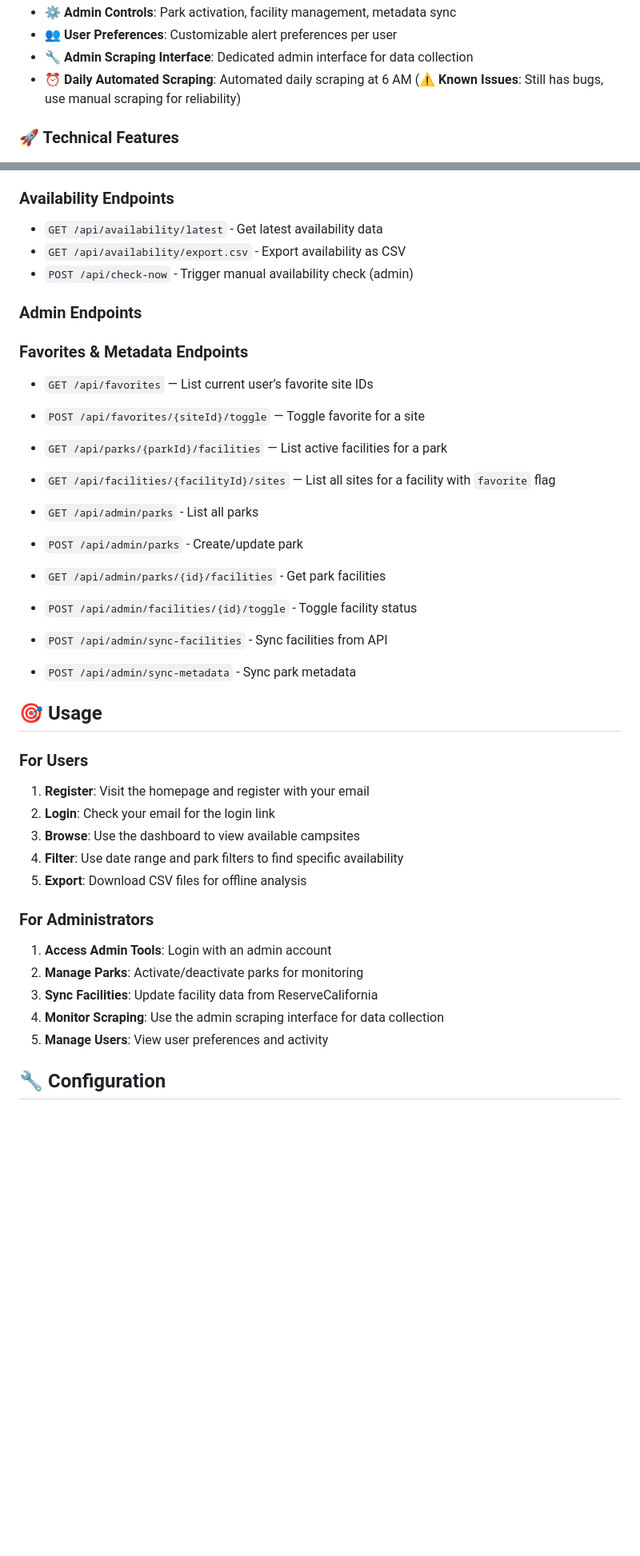
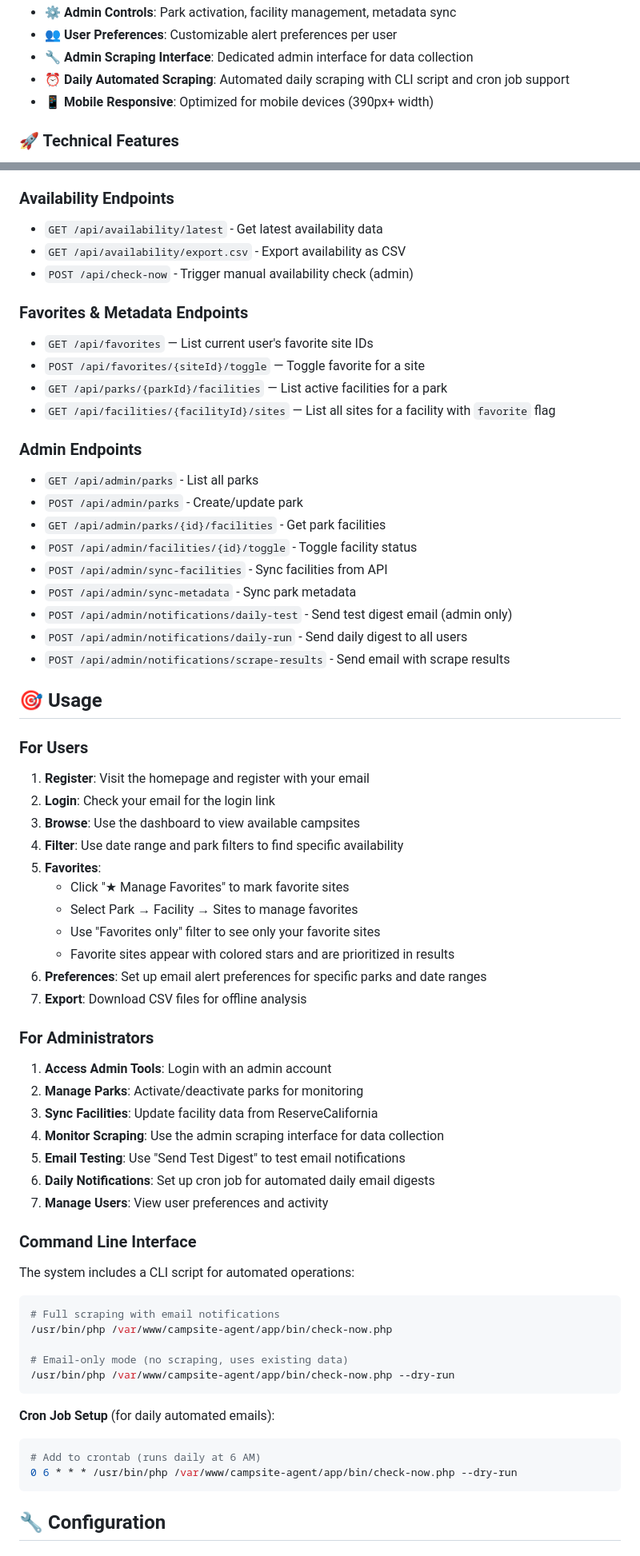
Before and after one commit to mwarrick/campsiteagent.com, a Markdown page: README.md, 2 parts joined by grey strips. Shown: that part at 80% size. GitHub-like rendering; blank space fills up the shorter version.

Commit message:
Update README.md with v2.1 features: favorites, email notifications, CLI, mobile responsive

````diff
--- a/README.md
+++ b/README.md
@@ -34,7 +34,8 @@ CampsiteAgent.com is a web application that automatically monitors ReserveCalifo
 - **⚙️ Admin Controls**: Park activation, facility management, metadata sync
 - **👥 User Preferences**: Customizable alert preferences per user
 - **🔧 Admin Scraping Interface**: Dedicated admin interface for data collection
-- **⏰ Daily Automated Scraping**: Automated daily scraping at 6 AM (⚠️ **Known Issues**: Still has bugs, use manual scraping for reliability)
+- **⏰ Daily Automated Scraping**: Automated daily scraping with CLI script and cron job support
+- **📱 Mobile Responsive**: Optimized for mobile devices (390px+ width)
 
 ### 🚀 Technical Features
 
@@ -210,14 +211,14 @@ Access the application at `http://127.0.0.1:8080`
 - `GET /api/availability/export.csv` - Export availability as CSV
 - `POST /api/check-now` - Trigger manual availability check (admin)
 
-### Admin Endpoints
 ### Favorites & Metadata Endpoints
 
-- `GET /api/favorites` — List current user’s favorite site IDs
+- `GET /api/favorites` — List current user's favorite site IDs
 - `POST /api/favorites/{siteId}/toggle` — Toggle favorite for a site
 - `GET /api/parks/{parkId}/facilities` — List active facilities for a park
 - `GET /api/facilities/{facilityId}/sites` — List all sites for a facility with `favorite` flag
 
+### Admin Endpoints
 
 - `GET /api/admin/parks` - List all parks
 - `POST /api/admin/parks` - Create/update park
@@ -225,6 +226,9 @@ Access the application at `http://127.0.0.1:8080`
 - `POST /api/admin/facilities/{id}/toggle` - Toggle facility status
 - `POST /api/admin/sync-facilities` - Sync facilities from API
 - `POST /api/admin/sync-metadata` - Sync park metadata
+- `POST /api/admin/notifications/daily-test` - Send test digest email (admin only)
+- `POST /api/admin/notifications/daily-run` - Send daily digest to all users
+- `POST /api/admin/notifications/scrape-results` - Send email with scrape results
 
 ## 🎯 Usage
 
@@ -234,7 +238,13 @@ Access the application at `http://127.0.0.1:8080`
 2. **Login**: Check your email for the login link
 3. **Browse**: Use the dashboard to view available campsites
 4. **Filter**: Use date range and park filters to find specific availability
-5. **Export**: Download CSV files for offline analysis
+5. **Favorites**:
+   - Click "★ Manage Favorites" to mark favorite sites
+   - Select Park → Facility → Sites to manage favorites
+   - Use "Favorites only" filter to see only your favorite sites
+   - Favorite sites appear with colored stars and are prioritized in results
+6. **Preferences**: Set up email alert preferences for specific parks and date ranges
+7. **Export**: Download CSV files for offline analysis
 
 ### For Administrators
 
@@ -242,7 +252,27 @@ Access the application at `http://127.0.0.1:8080`
 2. **Manage Parks**: Activate/deactivate parks for monitoring
 3. **Sync Facilities**: Update facility data from ReserveCalifornia
 4. **Monitor Scraping**: Use the admin scraping interface for data collection
-5. **Manage Users**: View user preferences and activity
+5. **Email Testing**: Use "Send Test Digest" to test email notifications
+6. **Daily Notifications**: Set up cron job for automated daily email digests
+7. **Manage Users**: View user preferences and activity
+
+### Command Line Interface
+
+The system includes a CLI script for automated operations:
+
+```bash
+# Full scraping with email notifications
+/usr/bin/php /var/www/campsite-agent/app/bin/check-now.php
+
+# Email-only mode (no scraping, uses existing data)
+/usr/bin/php /var/www/campsite-agent/app/bin/check-now.php --dry-run
+```
+
+**Cron Job Setup** (for daily automated emails):
+```bash
+# Add to crontab (runs daily at 6 AM)
+0 6 * * * /usr/bin/php /var/www/campsite-agent/app/bin/check-now.php --dry-run
+```
 
 ## 🔧 Configuration
 
````
Also changed, not shown: other parts of README.md (+3 -2 lines).
